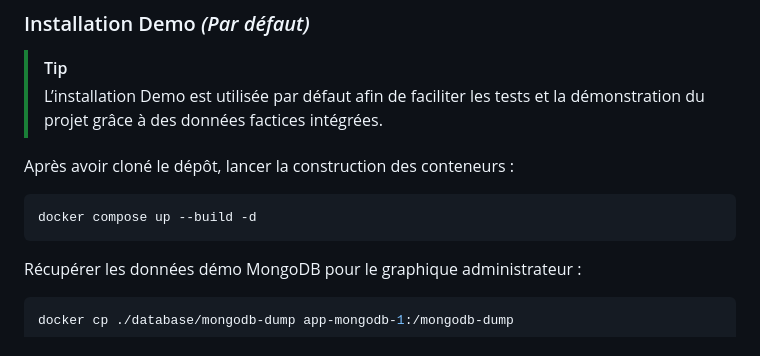
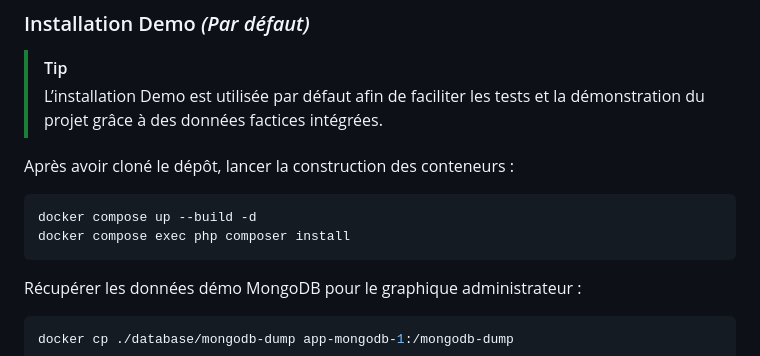
Before and after one commit to Arizn3/ViteEtGourmand, a Markdown page: README.md, the part around the change. Drawn GitHub-style.

Commit message:
docs(readme): add composer install step after container startup

````diff
--- a/README.md
+++ b/README.md
@@ -78,6 +78,7 @@ Après avoir cloné le dépôt, lancer la construction des conteneurs :
 
 ```bash
 docker compose up --build -d
+docker compose exec php composer install
 ```
 
 Récupérer les données démo MongoDB pour le graphique administrateur :<br>
````
